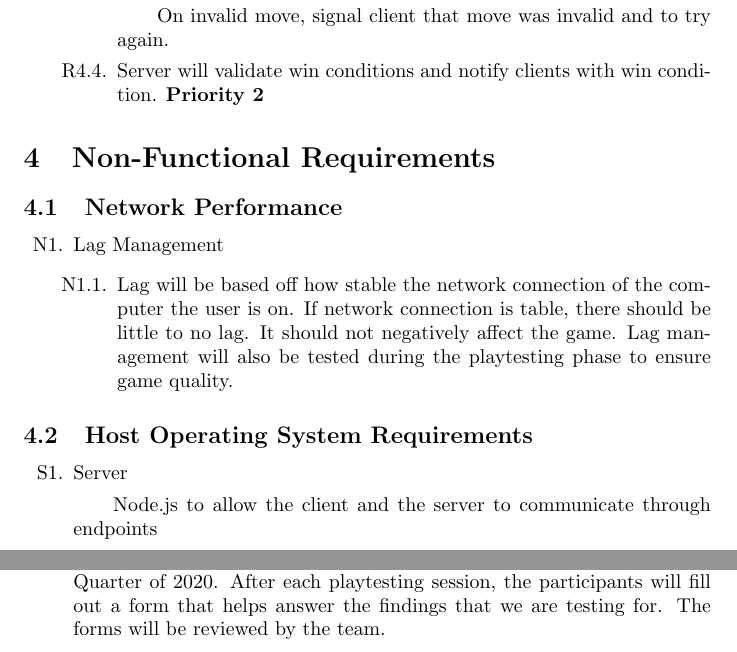
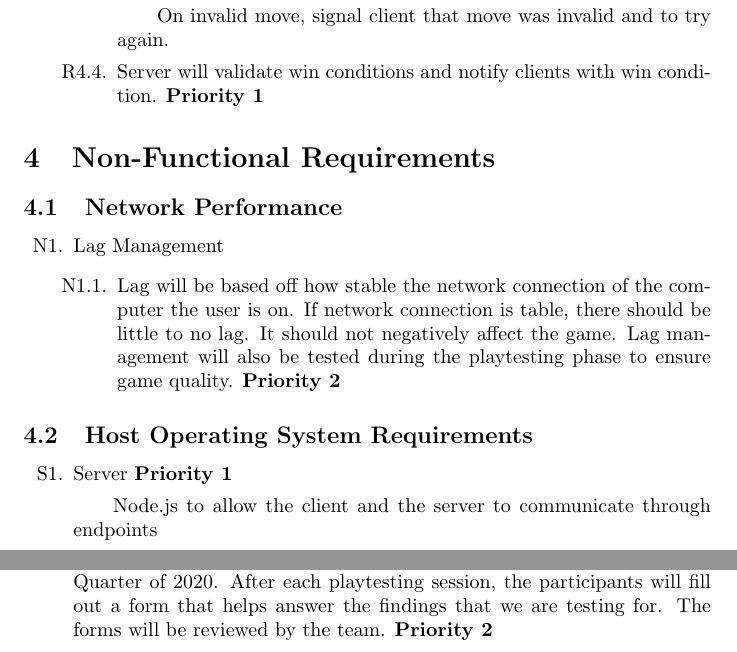
Before and after one commit to Dakota-W/SE181, a LaTeX document (docs/Requirements/Requirements.tex): two parts of pages 9 and 10 of 18, joined at a grey line, cut so that both start at the same text. Compiled offline with pdfLaTeX.

Commit message:
Priorities added

```diff
--- a/docs/Requirements/Requirements.tex
+++ b/docs/Requirements/Requirements.tex
@@ -261,7 +261,7 @@ The ideal users for Checkers would be 2 players
             \subitem Should a client go over specified time limit, initiate game loss state for that client.
         \item Server will validate moves before sending updated move to clients. \textbf{Priority 1}
             \subitem On invalid move, signal client that move was invalid and to try again.
-        \item Server will validate win conditions and notify clients with win condition. \textbf{Priority 2}
+        \item Server will validate win conditions and notify clients with win condition. \textbf{Priority 1}
     \end{enumerate}
 \end{enumerate}
 
@@ -272,13 +272,13 @@ The ideal users for Checkers would be 2 players
 \begin{enumerate}[label*=N\arabic*.]
     \item Lag Management
 	 \begin{enumerate}[label*=\arabic*.]
-        \item Lag will be based off how stable the network connection of the computer the user is on. If network connection is table, there should be little to no lag. It should not negatively affect the game. Lag management will also be tested during the playtesting phase to ensure game quality.
+        \item Lag will be based off how stable the network connection of the computer the user is on. If network connection is table, there should be little to no lag. It should not negatively affect the game. Lag management will also be tested during the playtesting phase to ensure game quality. \textbf{Priority 2}
 	  \end{enumerate}
 \end{enumerate}
 
 \subsection{Host Operating System Requirements}
 
 \begin{enumerate}[label*=S\arabic*.]
-    \item Server
+    \item Server \textbf{Priority 1}
         \subitem Node.js to allow the client and the server to communicate through endpoints
         \subitem SQLite is used to store the generated key identifiers so that players can use that keycode to enter a room
@@ -299,7 +299,7 @@ The ideal users for Checkers would be 2 players
 \subsection{Playtesting}
 
 \begin{enumerate}[label*=N\arabic*.]
-    \item After the prototype is completed, the game will then undergo playtesting with approximately 8 people of any age, 4 being familiar with Checkers and 4 with the purpose of attempting to break the game. This way, it will test all aspects of the rules of Checkers and see if the game will run smoothly and correctly. It will also see if any moves that are not in the regulations of Checkers are being permitted within the game. Also it will see if players face little difficulty with the controls and understanding of our prototype. The game will be playtested near the end of Drexel Fall Quarter of 2020. After each playtesting session, the participants will fill out a form that helps answer the findings that we are testing for. The forms will be reviewed by the team.
+    \item After the prototype is completed, the game will then undergo playtesting with approximately 8 people of any age, 4 being familiar with Checkers and 4 with the purpose of attempting to break the game. This way, it will test all aspects of the rules of Checkers and see if the game will run smoothly and correctly. It will also see if any moves that are not in the regulations of Checkers are being permitted within the game. Also it will see if players face little difficulty with the controls and understanding of our prototype. The game will be playtested near the end of Drexel Fall Quarter of 2020. After each playtesting session, the participants will fill out a form that helps answer the findings that we are testing for. The forms will be reviewed by the team. \textbf{Priority 2}
 \end{enumerate}
 \pagebreak
 \section{User Interface}
```
Also changed, not shown: docs/Requirements/Requirements.tex (12 more changed lines).
